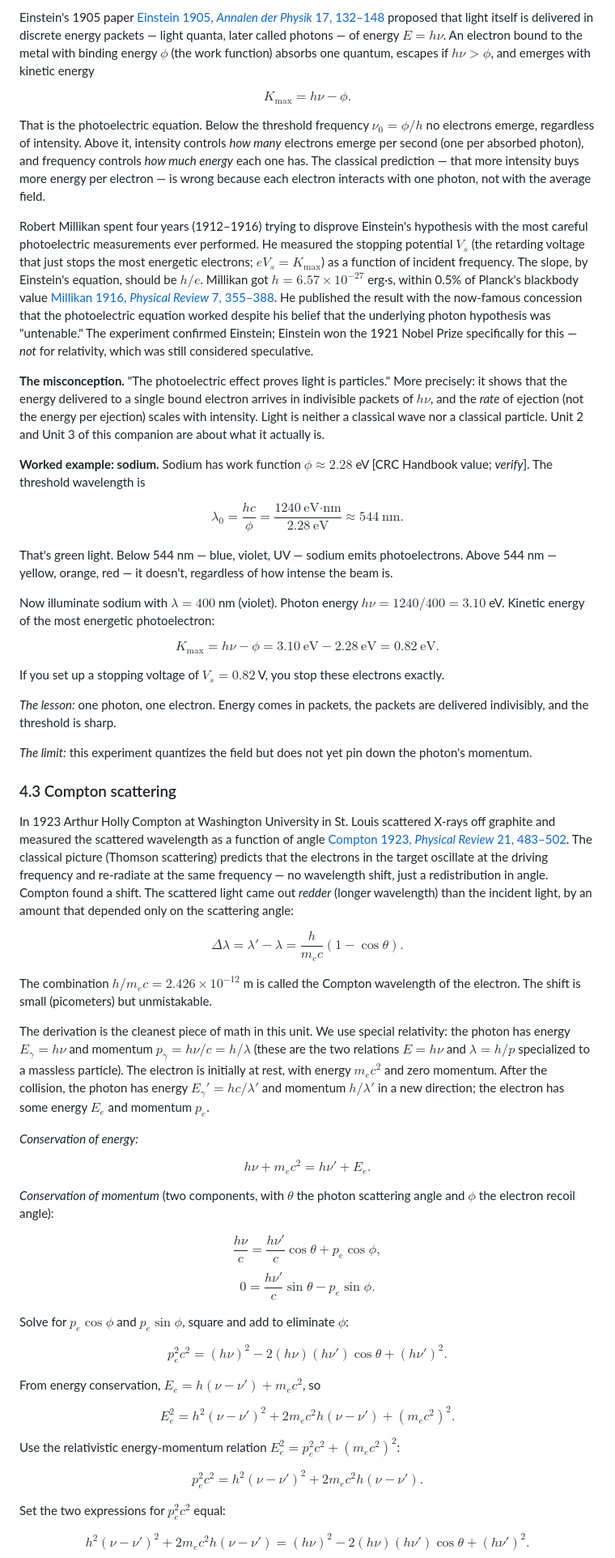
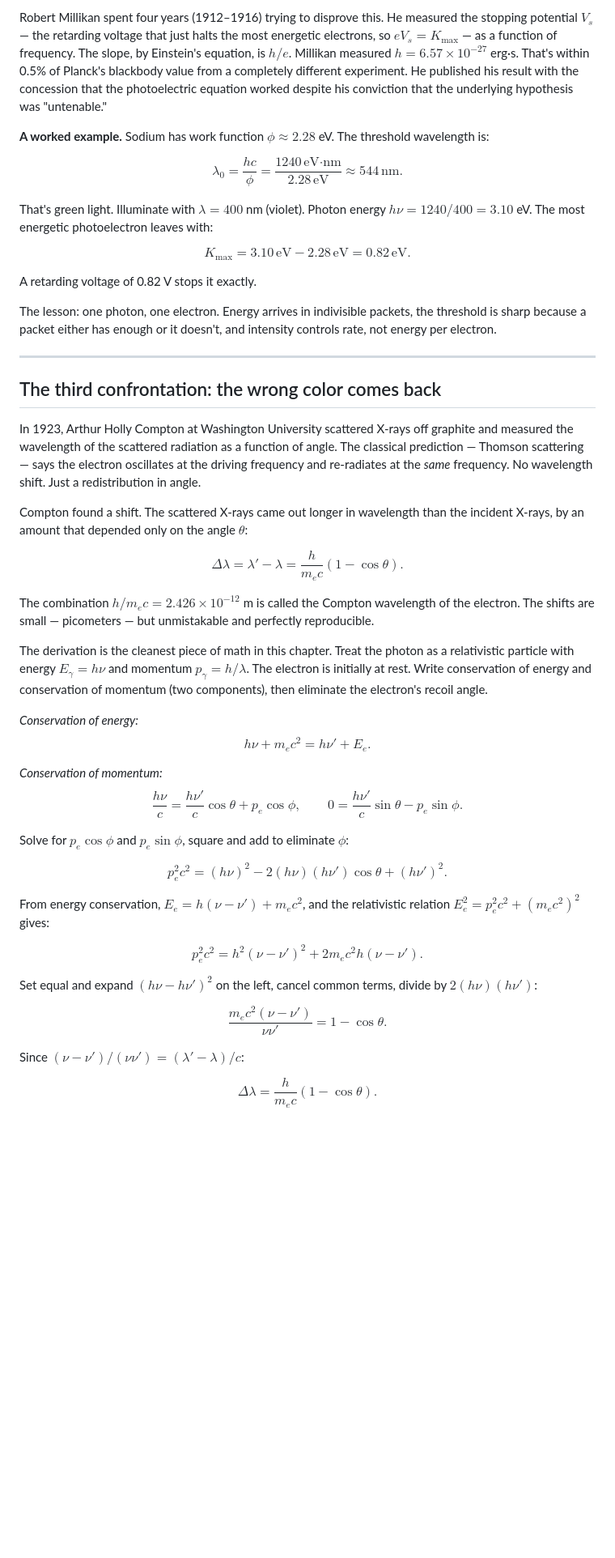
Before and after one commit to nikbearbrown/quantum-mechanics-a-companion-guide, a Markdown page: chapters/01-why-quantum-mechanics.md, the part around one of its changes. Shown at 81% size. GitHub-like rendering; blank space fills up the shorter version.

```diff
--- a/chapters/01-why-quantum-mechanics.md
+++ b/chapters/01-why-quantum-mechanics.md
@@ -69,62 +63,53 @@ The wait does not come. The threshold is sharp. The kinetic energy scales with f
 
-Einstein's 1905 paper [Einstein 1905, *Annalen der Physik* 17, 132–148](https://doi.org/10.1002/andp.19053220607) proposed that light itself is delivered in discrete energy packets — light quanta, later called photons — of energy $E = h\nu$. An electron bound to the metal with binding energy $\phi$ (the work function) absorbs one quantum, escapes if $h\nu > \phi$, and emerges with kinetic energy
+Robert Millikan spent four years (1912–1916) trying to disprove this. He measured the stopping potential $V_s$ — the retarding voltage that just halts the most energetic electrons, so $eV_s = K_{\max}$ — as a function of frequency. The slope, by Einstein's equation, is $h/e$. Millikan measured $h = 6.57 \times 10^{-27}$ erg·s. That's within 0.5% of Planck's blackbody value from a completely different experiment. He published his result with the concession that the photoelectric equation worked despite his conviction that the underlying hypothesis was "untenable."
 
-$$ K_{\max} = h\nu - \phi. $$
+**A worked example.** Sodium has work function $\phi \approx 2.28$ eV. The threshold wavelength is:
 
-That is the photoelectric equation. Below the threshold frequency $\nu_0 = \phi/h$ no electrons emerge, regardless of intensity. Above it, intensity controls *how many* electrons emerge per second (one per absorbed photon), and frequency controls *how much energy* each one has. The classical prediction — that more intensity buys more energy per electron — is wrong because each electron interacts with one photon, not with the average field.
+$$\lambda_0 = \frac{hc}{\phi} = \frac{1240 \, \text{eV·nm}}{2.28 \, \text{eV}} \approx 544 \, \text{nm}.$$
 
-Robert Millikan spent four years (1912–1916) trying to disprove Einstein's hypothesis with the most careful photoelectric measurements ever performed. He measured the stopping potential $V_s$ (the retarding voltage that just stops the most energetic electrons; $eV_s = K_{\max}$) as a function of incident frequency. The slope, by Einstein's equation, should be $h/e$. Millikan got $h = 6.57 \times 10^{-27}$ erg·s, within 0.5% of Planck's blackbody value [Millikan 1916, *Physical Review* 7, 355–388](https://doi.org/10.1103/PhysRev.7.355). He published the result with the now-famous concession that the photoelectric equation worked despite his belief that the underlying photon hypothesis was "untenable." The experiment confirmed Einstein; Einstein won the 1921 Nobel Prize specifically for this — *not* for relativity, which was still considered speculative.
+That's green light. Illuminate with $\lambda = 400$ nm (violet). Photon energy $h\nu = 1240/400 = 3.10$ eV. The most energetic photoelectron leaves with:
 
-**The misconception.** "The photoelectric effect proves light is particles." More precisely: it shows that the energy delivered to a single bound electron arrives in indivisible packets of $h\nu$, and the *rate* of ejection (not the energy per ejection) scales with intensity. Light is neither a classical wave nor a classical particle. Unit 2 and Unit 3 of this companion are about what it actually is.
+$$K_{\max} = 3.10 \, \text{eV} - 2.28 \, \text{eV} = 0.82 \, \text{eV}.$$
 
-**Worked example: sodium.** Sodium has work function $\phi \approx 2.28$ eV [CRC Handbook value; *verify*]. The threshold wavelength is
+A retarding voltage of 0.82 V stops it exactly.
 
-$$ \lambda_0 = \frac{hc}{\phi} = \frac{1240\ \text{eV·nm}}{2.28\ \text{eV}} \approx 544\ \text{nm}. $$
+The lesson: one photon, one electron. Energy arrives in indivisible packets, the threshold is sharp because a packet either has enough or it doesn't, and intensity controls rate, not energy per electron.
 
-That's green light. Below 544 nm — blue, violet, UV — sodium emits photoelectrons. Above 544 nm — yellow, orange, red — it doesn't, regardless of how intense the beam is.
+---
 
-Now illuminate sodium with $\lambda = 400$ nm (violet). Photon energy $h\nu = 1240/400 = 3.10$ eV. Kinetic energy of the most energetic photoelectron:
+## The third confrontation: the wrong color comes back
 
-$$ K_{\max} = h\nu - \phi = 3.10\ \text{eV} - 2.28\ \text{eV} = 0.82\ \text{eV}. $$
+In 1923, Arthur Holly Compton at Washington University scattered X-rays off graphite and measured the wavelength of the scattered radiation as a function of angle. The classical prediction — Thomson scattering — says the electron oscillates at the driving frequency and re-radiates at the *same* frequency. No wavelength shift. Just a redistribution in angle.
 
-If you set up a stopping voltage of $V_s = 0.82$ V, you stop these electrons exactly.
+Compton found a shift. The scattered X-rays came out longer in wavelength than the incident X-rays, by an amount that depended only on the angle $\theta$:
 
-*The lesson:* one photon, one electron. Energy comes in packets, the packets are delivered indivisibly, and the threshold is sharp.
+$$\Delta\lambda = \lambda' - \lambda = \frac{h}{m_e c}(1 - \cos\theta).$$
 
-*The limit:* this experiment quantizes the field but does not yet pin down the photon's momentum.
+The combination $h/m_e c = 2.426 \times 10^{-12}$ m is called the Compton wavelength of the electron. The shifts are small — picometers — but unmistakable and perfectly reproducible.
 
-### 4.3 Compton scattering
+The derivation is the cleanest piece of math in this chapter. Treat the photon as a relativistic particle with energy $E_\gamma = h\nu$ and momentum $p_\gamma = h/\lambda$. The electron is initially at rest. Write conservation of energy and conservation of momentum (two components), then eliminate the electron's recoil angle.
 
-In 1923 Arthur Holly Compton at Washington University in St. Louis scattered X-rays off graphite and measured the scattered wavelength as a function of angle [Compton 1923, *Physical Review* 21, 483–502](https://doi.org/10.1103/PhysRev.21.483). The classical picture (Thomson scattering) predicts that the electrons in the target oscillate at the driving frequency and re-radiate at the same frequency — no wavelength shift, just a redistribution in angle. Compton found a shift. The scattered light came out *redder* (longer wavelength) than the incident light, by an amount that depended only on the scattering angle:
-
-$$ \Delta\lambda = \lambda' - \lambda = \frac{h}{m_e c}(1 - \cos\theta). $$
-
-The combination $h/m_e c = 2.426 \times 10^{-12}$ m is called the Compton wavelength of the electron. The shift is small (picometers) but unmistakable.
-
-The derivation is the cleanest piece of math in this unit. We use special relativity: the photon has energy $E_\gamma = h\nu$ and momentum $p_\gamma = h\nu/c = h/\lambda$ (these are the two relations $E = h\nu$ and $\lambda = h/p$ specialized to a massless particle). The electron is initially at rest, with energy $m_e c^2$ and zero momentum. After the collision, the photon has energy $E_\gamma' = hc/\lambda'$ and momentum $h/\lambda'$ in a new direction; the electron has some energy $E_e$ and momentum $p_e$.
+<!-- → [DIAGRAM: Compton scattering geometry — incident photon moving horizontally, electron at rest, scattered photon at angle θ above the axis, recoiling electron at angle φ below; label all four momentum vectors with their magnitudes h/λ, h/λ', p_e; this is the diagram the derivation below requires] -->
 
 *Conservation of energy:*
+$$h\nu + m_e c^2 = h\nu' + E_e.$$
 
-$$ h\nu + m_e c^2 = h\nu' + E_e. $$
-
-*Conservation of momentum* (two components, with $\theta$ the photon scattering angle and $\phi$ the electron recoil angle):
-
-$$ \frac{h\nu}{c} = \frac{h\nu'}{c}\cos\theta + p_e \cos\phi, $$
-$$ 0 = \frac{h\nu'}{c}\sin\theta - p_e \sin\phi. $$
+*Conservation of momentum:*
+$$\frac{h\nu}{c} = \frac{h\nu'}{c}\cos\theta + p_e \cos\phi, \qquad 0 = \frac{h\nu'}{c}\sin\theta - p_e \sin\phi.$$
 
 Solve for $p_e \cos\phi$ and $p_e \sin\phi$, square and add to eliminate $\phi$:
 
-$$ p_e^2 c^2 = (h\nu)^2 - 2(h\nu)(h\nu')\cos\theta + (h\nu')^2. $$
+$$p_e^2 c^2 = (h\nu)^2 - 2(h\nu)(h\nu')\cos\theta + (h\nu')^2.$$
 
-From energy conservation, $E_e = h(\nu - \nu') + m_e c^2$, so
+From energy conservation, $E_e = h(\nu - \nu') + m_e c^2$, and the relativistic relation $E_e^2 = p_e^2 c^2 + (m_e c^2)^2$ gives:
 
-$$ E_e^2 = h^2(\nu - \nu')^2 + 2 m_e c^2 h(\nu - \nu') + (m_e c^2)^2. $$
+$$p_e^2 c^2 = h^2(\nu - \nu')^2 + 2m_e c^2 h(\nu - \nu').$$
 
-Use the relativistic energy-momentum relation $E_e^2 = p_e^2 c^2 + (m_e c^2)^2$:
+Set equal and expand $(h\nu - h\nu')^2$ on the left, cancel common terms, divide by $2(h\nu)(h\nu')$:
 
-$$ p_e^2 c^2 = h^2(\nu - \nu')^2 + 2 m_e c^2 h(\nu - \nu'). $$
+$$\frac{m_e c^2(\nu - \nu')}{\nu\nu'} = 1 - \cos\theta.$$
 
-Set the two expressions for $p_e^2 c^2$ equal:
+Since $(\nu - \nu')/(\nu\nu') = (\lambda' - \lambda)/c$:
 
-$$ h^2(\nu - \nu')^2 + 2 m_e c^2 h(\nu - \nu') = (h\nu)^2 - 2(h\nu)(h\nu')\cos\theta + (h\nu')^2. $$
+$$\Delta\lambda = \frac{h}{m_e c}(1 - \cos\theta).$$
 
```
Also changed, not shown: other parts of chapters/01-why-quantum-mechanics.md (+96 -115 lines).
